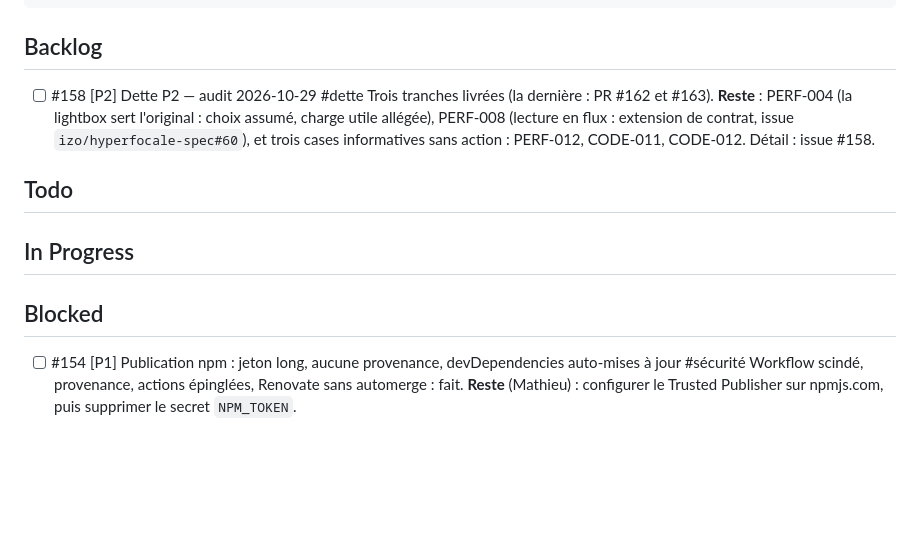
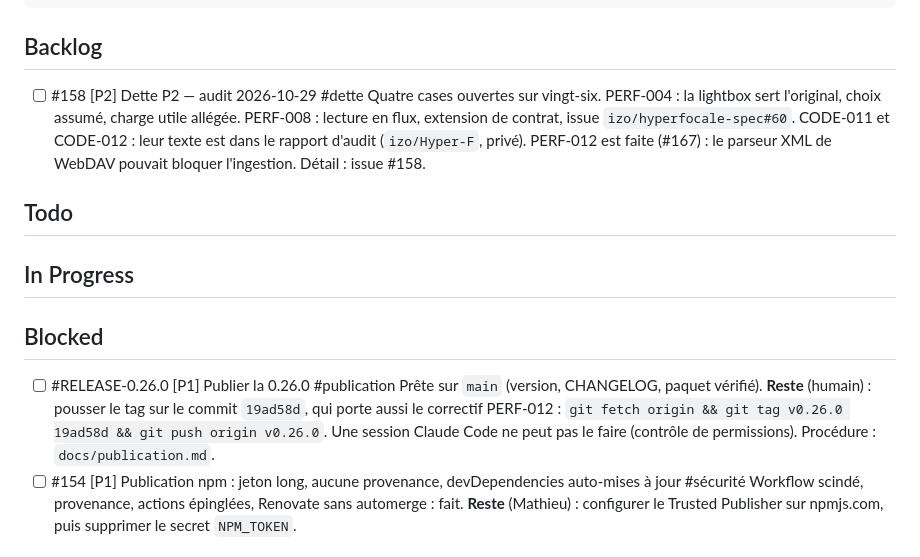
Before and after one commit to izo/hyperfocale-astro-plugins, a Markdown page: docs/todo.md, the part around the change. Drawn GitHub-style; blank space fills up the shorter version.

Commit message:
docs(todo): 0.26.0 à publier, PERF-012 faite, #158 réduite à quatre cases (#168)
- Ajoute la publication de la 0.26.0 en Blocked : le tag est une étape humaine, à poser
  sur 19ad58d, qui porte aussi le correctif du parseur XML WebDAV.
- #158 : PERF-012 est faite (#167) ; restent PERF-004, PERF-008, CODE-011 et CODE-012.

Claude-Session: https://claude.ai/code/session_01Ux2KRTaoBcwT45nN945D2F

Co-authored-by: Claude <noreply@anthropic.com>

```diff
--- a/docs/todo.md
+++ b/docs/todo.md
@@ -29,7 +29,7 @@ prefixes:
 ## Backlog
 
 - [ ] #158 [P2] Dette P2 — audit 2026-10-29 #dette
-  Trois tranches livrées (la dernière : PR #162 et #163). **Reste** : PERF-004 (la lightbox sert l'original : choix assumé, charge utile allégée), PERF-008 (lecture en flux : extension de contrat, issue `izo/hyperfocale-spec#60`), et trois cases informatives sans action : PERF-012, CODE-011, CODE-012. Détail : issue #158.
+  Quatre cases ouvertes sur vingt-six. PERF-004 : la lightbox sert l'original, choix assumé, charge utile allégée. PERF-008 : lecture en flux, extension de contrat, issue `izo/hyperfocale-spec#60`. CODE-011 et CODE-012 : leur texte est dans le rapport d'audit (`izo/Hyper-F`, privé). PERF-012 est faite (#167) : le parseur XML de WebDAV pouvait bloquer l'ingestion. Détail : issue #158.
 
 ## Todo
 
@@ -37,6 +37,8 @@ prefixes:
 
 ## Blocked
 
+- [ ] #RELEASE-0.26.0 [P1] Publier la 0.26.0 #publication
+  Prête sur `main` (version, CHANGELOG, paquet vérifié). **Reste** (humain) : pousser le tag sur le commit `19ad58d`, qui porte aussi le correctif PERF-012 : `git fetch origin && git tag v0.26.0 19ad58d && git push origin v0.26.0`. Une session Claude Code ne peut pas le faire (contrôle de permissions). Procédure : `docs/publication.md`.
 - [ ] #154 [P1] Publication npm : jeton long, aucune provenance, devDependencies auto-mises à jour #sécurité
   Workflow scindé, provenance, actions épinglées, Renovate sans automerge : fait. **Reste** (Mathieu) : configurer le Trusted Publisher sur npmjs.com, puis supprimer le secret `NPM_TOKEN`.
 
```
